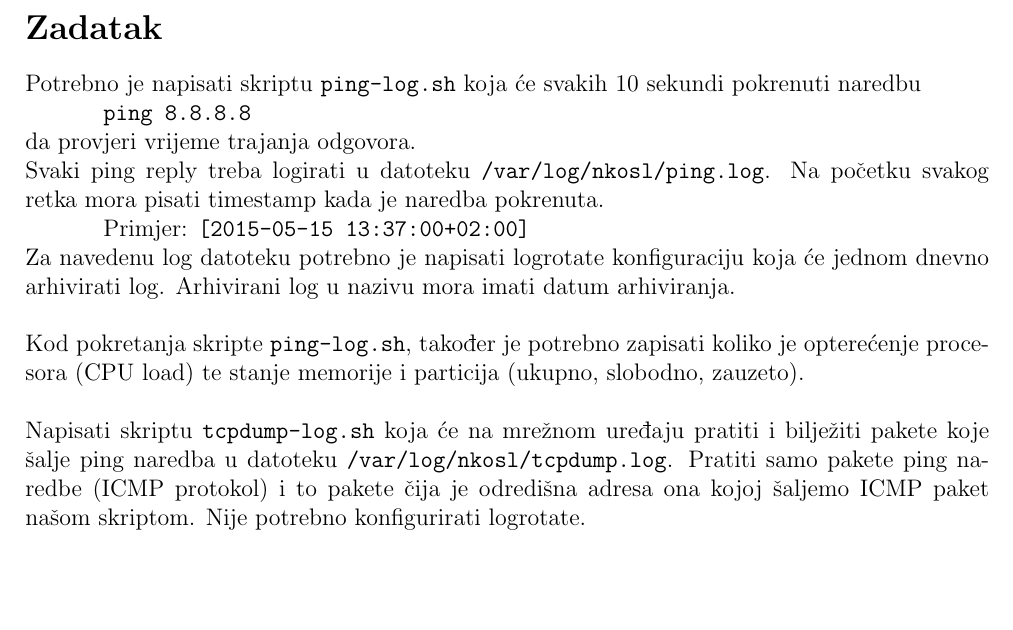
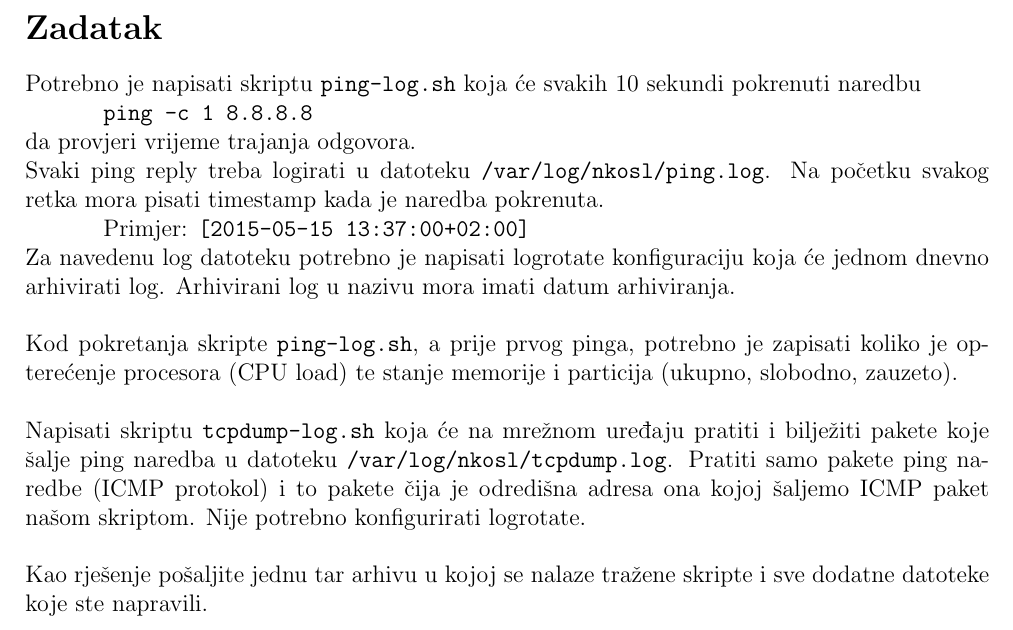
Before and after one commit to skuxy/NKOSL, a LaTeX document (dz/dz_03.tex): part of the page, cut so that both start at the same text, the shorter picture padded with empty space. Compiled offline with pdfLaTeX.

Commit message:
Ispravak

```diff
--- a/dz/dz_03.tex
+++ b/dz/dz_03.tex
@@ -14,15 +14,18 @@
 	Evan Stone se sve češće susreće s mrežnim problemima. Želi znati točno vrijeme kada oni nastupaju kako bi lakše utvrdio uzrok problema. Pomognite Evanu da logira informacije koje bi mu pomogle.\\
 	\section*{Zadatak}
 	Potrebno je napisati skriptu \texttt{ping-log.sh} koja će svakih 10 sekundi pokrenuti naredbu\\
-	\hspace*{3em} \texttt{ping 8.8.8.8}\\
+	\hspace*{3em} \texttt{ping -c 1 8.8.8.8}\\
 	da provjeri vrijeme trajanja odgovora.\\
 	Svaki ping reply treba logirati u datoteku \texttt{/var/log/nkosl/ping.log}. Na početku svakog retka mora pisati timestamp kada je naredba pokrenuta.\\
 	\hspace*{3em} Primjer: \texttt{[2015-05-15 13:37:00+02:00]}\\
 	Za navedenu log datoteku potrebno je napisati logrotate konfiguraciju koja će jednom dnevno arhivirati log. Arhivirani log u nazivu mora imati datum arhiviranja.
 	\newline
 	\newline
-	Kod pokretanja skripte \texttt{ping-log.sh}, također je potrebno zapisati koliko je opterećenje procesora (CPU load) te stanje memorije i particija (ukupno, slobodno, zauzeto).
+	Kod pokretanja skripte \texttt{ping-log.sh}, a prije prvog pinga, potrebno je zapisati koliko je opterećenje procesora (CPU load) te stanje memorije i particija (ukupno, slobodno, zauzeto).
 	\newline
 	\newline
 	Napisati skriptu \texttt{tcpdump-log.sh} koja će na mrežnom uređaju pratiti i bilježiti pakete koje šalje ping naredba u datoteku \texttt{/var/log/nkosl/tcpdump.log}. Pratiti samo pakete ping naredbe (ICMP protokol) i to pakete čija je odredišna adresa ona kojoj šaljemo ICMP paket našom skriptom. Nije potrebno konfigurirati logrotate.
+	\newline
+	\newline
+	Kao rješenje pošaljite jednu tar arhivu u kojoj se nalaze tražene skripte i sve dodatne datoteke koje ste napravili.
 \end{document}
```
Also changed, not shown: dz/dz_03.tex (2 more changed lines).
